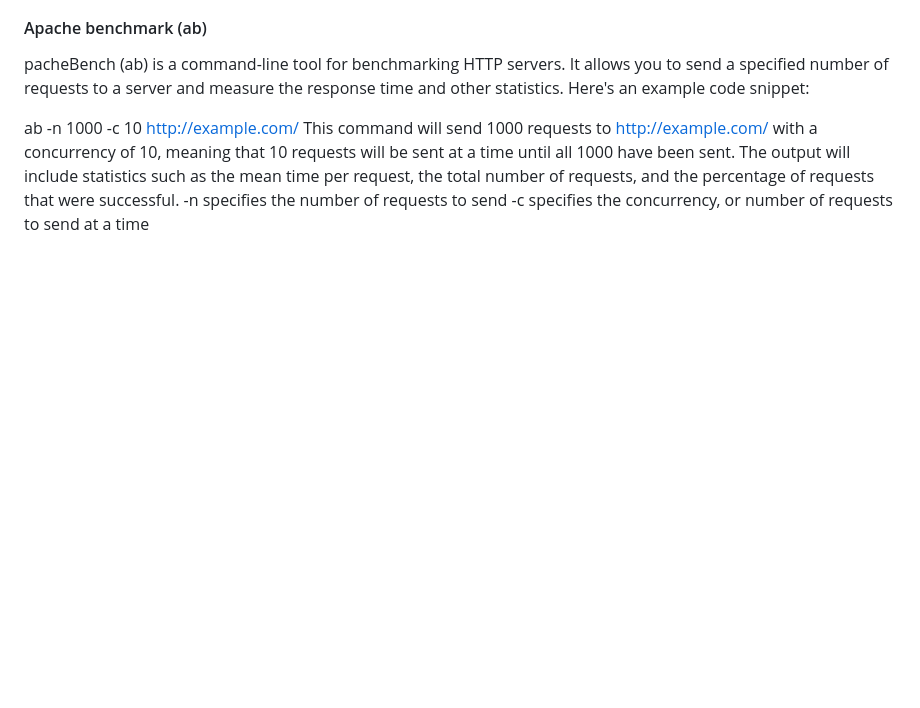
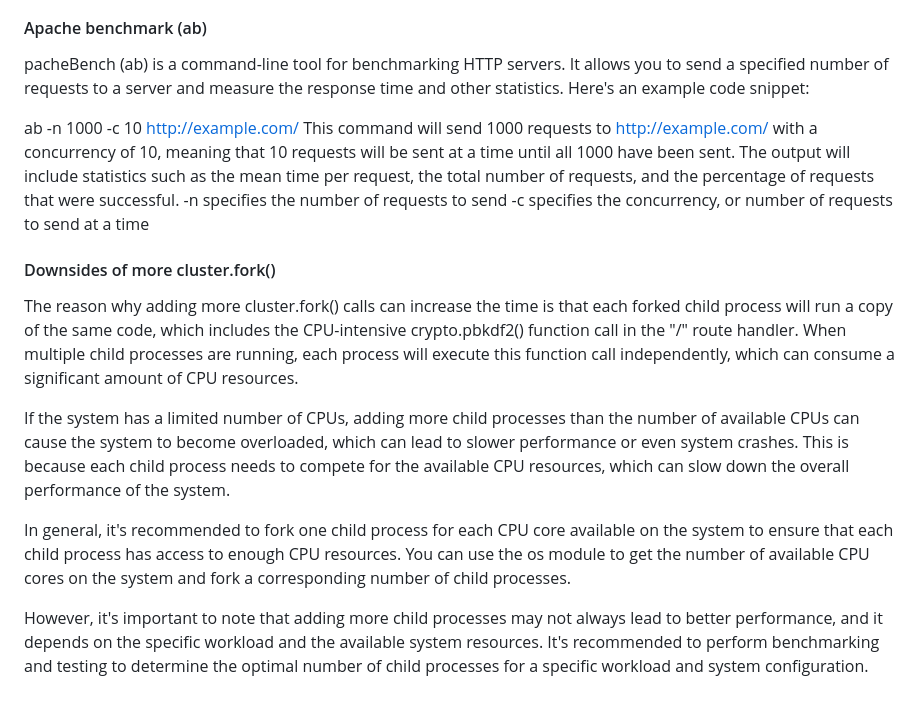
Before and after one commit to kamath7/AdvancedNodeScripts, a Markdown page: Notes/more.md, the part around the change. Rendered like a GitHub page; blank space fills up the shorter version.

Commit message:
downsides of cluster.fork

```diff
--- a/Notes/more.md
+++ b/Notes/more.md
@@ -57,3 +57,13 @@ ab -n 1000 -c 10 http://example.com/
 This command will send 1000 requests to http://example.com/ with a concurrency of 10, meaning that 10 requests will be sent at a time until all 1000 have been sent. The output will include statistics such as the mean time per request, the total number of requests, and the percentage of requests that were successful.
 -n specifies the number of requests to send
 -c specifies the concurrency, or number of requests to send at a time
+
+#### Downsides of more cluster.fork()
+
+The reason why adding more cluster.fork() calls can increase the time is that each forked child process will run a copy of the same code, which includes the CPU-intensive crypto.pbkdf2() function call in the "/" route handler. When multiple child processes are running, each process will execute this function call independently, which can consume a significant amount of CPU resources.
+
+If the system has a limited number of CPUs, adding more child processes than the number of available CPUs can cause the system to become overloaded, which can lead to slower performance or even system crashes. This is because each child process needs to compete for the available CPU resources, which can slow down the overall performance of the system.
+
+In general, it's recommended to fork one child process for each CPU core available on the system to ensure that each child process has access to enough CPU resources. You can use the os module to get the number of available CPU cores on the system and fork a corresponding number of child processes.
+
+However, it's important to note that adding more child processes may not always lead to better performance, and it depends on the specific workload and the available system resources. It's recommended to perform benchmarking and testing to determine the optimal number of child processes for a specific workload and system configuration.
```
